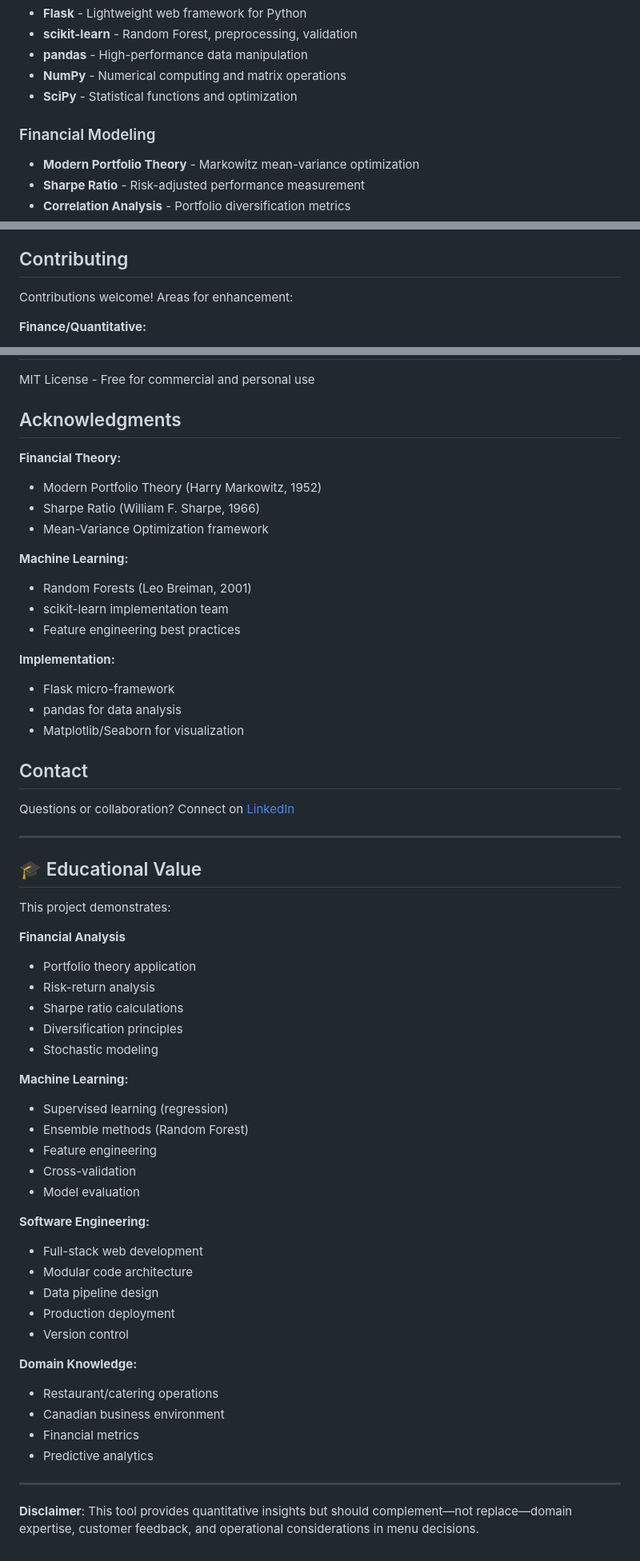
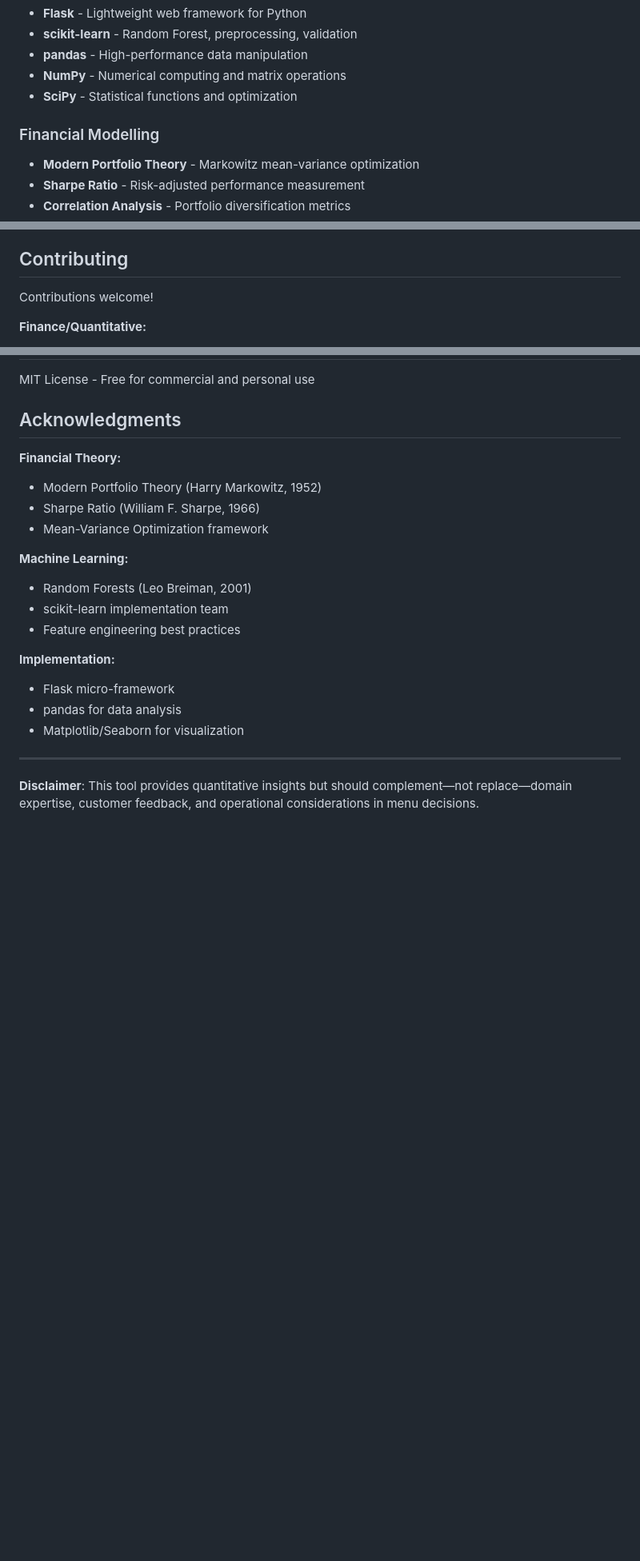
Before and after one commit to ssivasa10033/MenuRisk, a Markdown page: README.md, 3 parts joined by grey strips. Shown at 80% size. Rendered like a GitHub page; blank space fills up the shorter version.

Commit message:
Update README.md
improved format

```diff
--- a/README.md
+++ b/README.md
@@ -55,7 +55,7 @@ Combines quantitative risk metrics with ML predictions to categorize items:
 - **NumPy** - Numerical computing and matrix operations
 - **SciPy** - Statistical functions and optimization
 
-### Financial Modeling
+### Financial Modelling
 - **Modern Portfolio Theory** - Markowitz mean-variance optimization
 - **Sharpe Ratio** - Risk-adjusted performance measurement
 - **Correlation Analysis** - Portfolio diversification metrics
@@ -428,7 +428,7 @@ gunicorn>=21.2.0    # Production server
 
 ## Contributing
 
-Contributions welcome! Areas for enhancement:
+Contributions welcome!
 
 **Finance/Quantitative:**
 - Modern Portfolio Theory optimization
@@ -481,43 +479,6 @@ MIT License - Free for commercial and personal use
 - pandas for data analysis
 - Matplotlib/Seaborn for visualization
 
-## Contact
-
-Questions or collaboration? Connect on [LinkedIn](https://www.linkedin.com/in/seon-sivasathan)
-
----
-
-## 🎓 Educational Value
-
-This project demonstrates:
-
-**Financial Analysis**
-- Portfolio theory application
-- Risk-return analysis
-- Sharpe ratio calculations
-- Diversification principles
-- Stochastic modeling
-
-**Machine Learning:**
-- Supervised learning (regression)
-- Ensemble methods (Random Forest)
-- Feature engineering
-- Cross-validation
-- Model evaluation
-
-**Software Engineering:**
-- Full-stack web development
-- Modular code architecture
-- Data pipeline design
-- Production deployment
-- Version control
-
-**Domain Knowledge:**
-- Restaurant/catering operations
-- Canadian business environment
-- Financial metrics
-- Predictive analytics
-
 ---
 
 **Disclaimer**: This tool provides quantitative insights but should complement—not replace—domain expertise, customer feedback, and operational considerations in menu decisions.
```
Also changed, not shown: other parts of README.md (+0 -2 lines).
